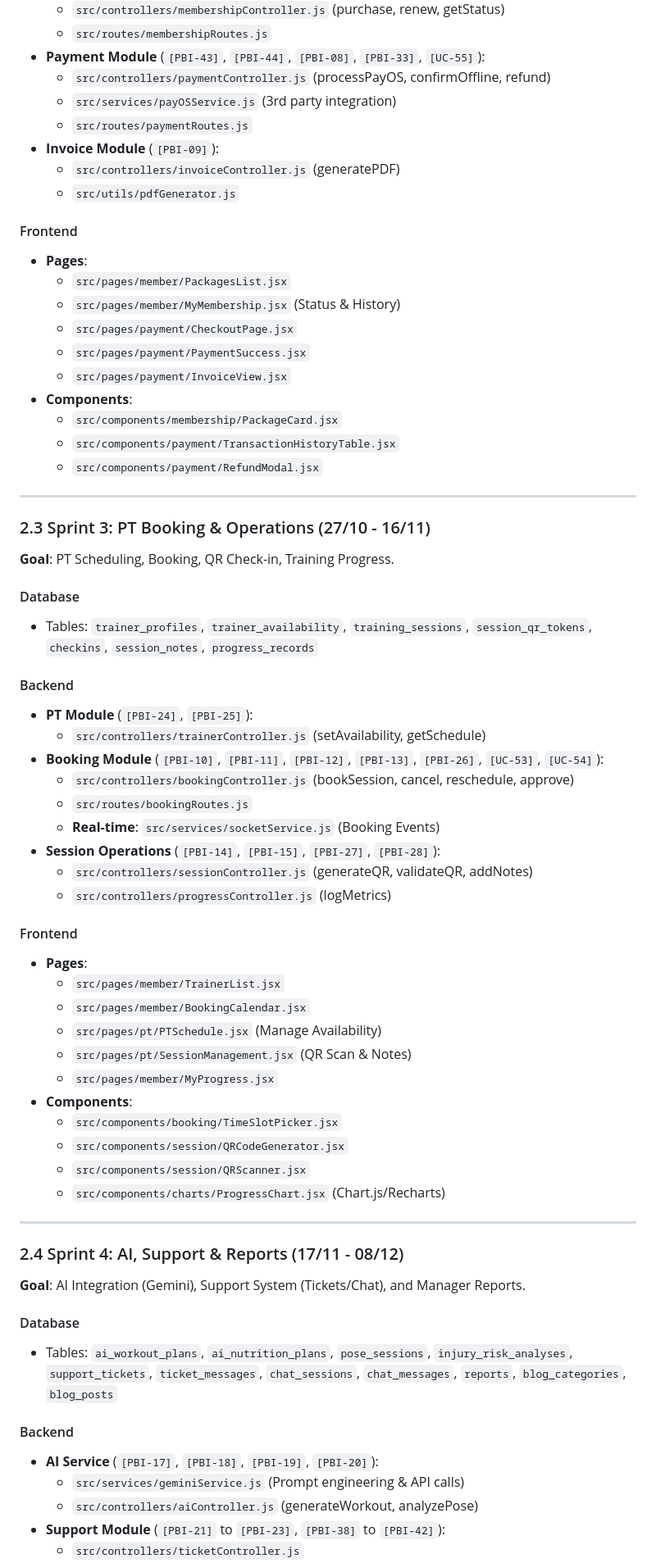
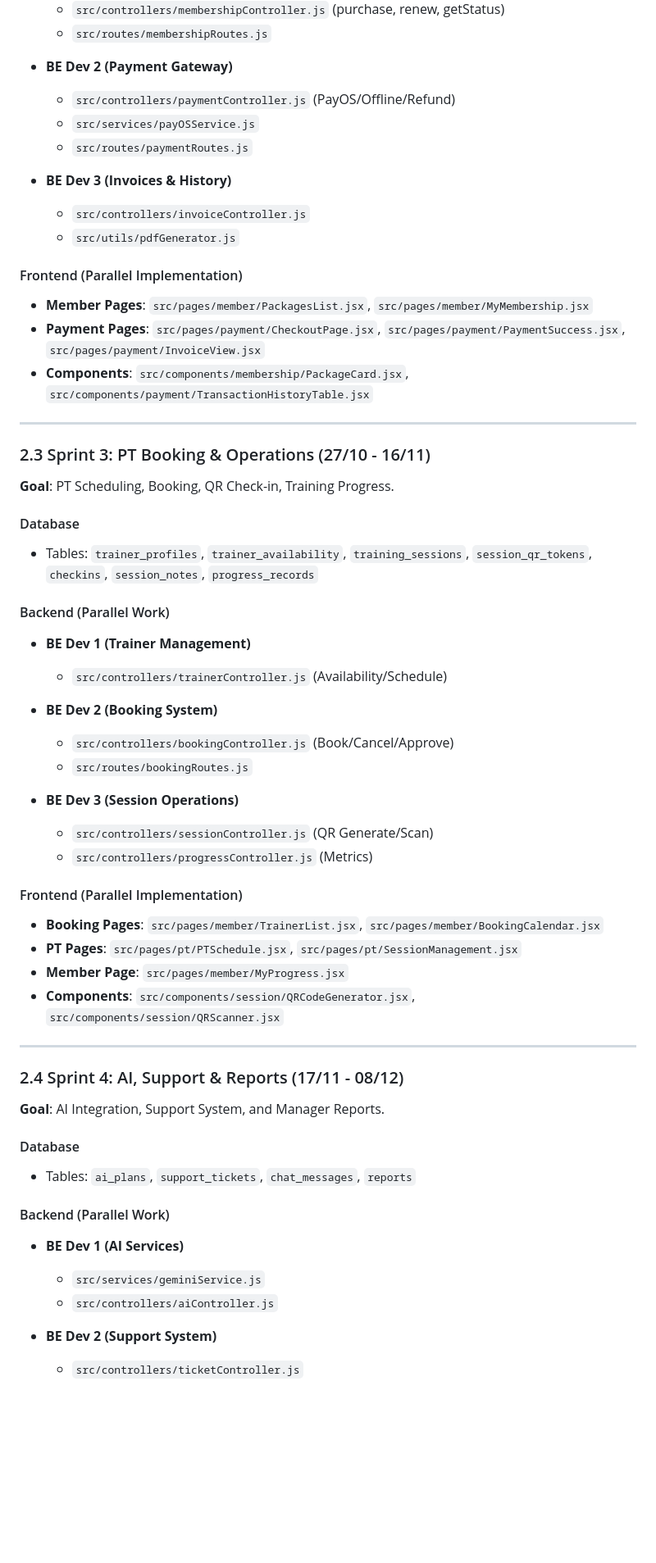
Before and after one commit to thx2an/gym-nexus, a Markdown page: HuongDan/Coding_Based_Sprint.md, the part around the change printed below. Shown: that part at 82% size. Drawn GitHub-style; blank space fills up the shorter version.

Commit message:
docs: Add detailed coding-based sprint plan document for GymNexus project, outlining development phases, tech stack, and file assignments.

```diff
--- a/HuongDan/Coding_Based_Sprint.md
+++ b/HuongDan/Coding_Based_Sprint.md
@@ -66,24 +57,19 @@ This document maps the Project Schedule and PBIs to specific source code files a
   - `src/controllers/membershipController.js` (purchase, renew, getStatus)
   - `src/routes/membershipRoutes.js`
-- **Payment Module** (`[PBI-43]`, `[PBI-44]`, `[PBI-08]`, `[PBI-33]`, `[UC-55]`):
-  - `src/controllers/paymentController.js` (processPayOS, confirmOffline, refund)
-  - `src/services/payOSService.js` (3rd party integration)
+
+- **BE Dev 2 (Payment Gateway)**
+  - `src/controllers/paymentController.js` (PayOS/Offline/Refund)
+  - `src/services/payOSService.js`
   - `src/routes/paymentRoutes.js`
-- **Invoice Module** (`[PBI-09]`):
-  - `src/controllers/invoiceController.js` (generatePDF)
+
+- **BE Dev 3 (Invoices & History)**
+  - `src/controllers/invoiceController.js`
   - `src/utils/pdfGenerator.js`
 
-#### Frontend
-- **Pages**:
-  - `src/pages/member/PackagesList.jsx`
-  - `src/pages/member/MyMembership.jsx` (Status & History)
-  - `src/pages/payment/CheckoutPage.jsx`
-  - `src/pages/payment/PaymentSuccess.jsx`
-  - `src/pages/payment/InvoiceView.jsx`
-- **Components**:
-  - `src/components/membership/PackageCard.jsx`
-  - `src/components/payment/TransactionHistoryTable.jsx`
-  - `src/components/payment/RefundModal.jsx`
+#### Frontend (Parallel Implementation)
+- **Member Pages**: `src/pages/member/PackagesList.jsx`, `src/pages/member/MyMembership.jsx`
+- **Payment Pages**: `src/pages/payment/CheckoutPage.jsx`, `src/pages/payment/PaymentSuccess.jsx`, `src/pages/payment/InvoiceView.jsx`
+- **Components**: `src/components/membership/PackageCard.jsx`, `src/components/payment/TransactionHistoryTable.jsx`
 
 ---
 
@@ -93,41 +79,38 @@ This document maps the Project Schedule and PBIs to specific source code files a
 #### Database
 - Tables: `trainer_profiles`, `trainer_availability`, `training_sessions`, `session_qr_tokens`, `checkins`, `session_notes`, `progress_records`
 
-#### Backend
-- **PT Module** (`[PBI-24]`, `[PBI-25]`):
-  - `src/controllers/trainerController.js` (setAvailability, getSchedule)
-- **Booking Module** (`[PBI-10]`, `[PBI-11]`, `[PBI-12]`, `[PBI-13]`, `[PBI-26]`, `[UC-53]`, `[UC-54]`):
-  - `src/controllers/bookingController.js` (bookSession, cancel, reschedule, approve)
+#### Backend (Parallel Work)
+
+- **BE Dev 1 (Trainer Management)**
+  - `src/controllers/trainerController.js` (Availability/Schedule)
+
+- **BE Dev 2 (Booking System)**
+  - `src/controllers/bookingController.js` (Book/Cancel/Approve)
   - `src/routes/bookingRoutes.js`
-  - **Real-time**: `src/services/socketService.js` (Booking Events)
-- **Session Operations** (`[PBI-14]`, `[PBI-15]`, `[PBI-27]`, `[PBI-28]`):
-  - `src/controllers/sessionController.js` (generateQR, validateQR, addNotes)
-  - `src/controllers/progressController.js` (logMetrics)
 
-#### Frontend
-- **Pages**:
-  - `src/pages/member/TrainerList.jsx`
-  - `src/pages/member/BookingCalendar.jsx`
-  - `src/pages/pt/PTSchedule.jsx` (Manage Availability)
-  - `src/pages/pt/SessionManagement.jsx` (QR Scan & Notes)
-  - `src/pages/member/MyProgress.jsx`
-- **Components**:
-  - `src/components/booking/TimeSlotPicker.jsx`
-  - `src/components/session/QRCodeGenerator.jsx`
-  - `src/components/session/QRScanner.jsx`
-  - `src/components/charts/ProgressChart.jsx` (Chart.js/Recharts)
+- **BE Dev 3 (Session Operations)**
+  - `src/controllers/sessionController.js` (QR Generate/Scan)
+  - `src/controllers/progressController.js` (Metrics)
+
+#### Frontend (Parallel Implementation)
+- **Booking Pages**: `src/pages/member/TrainerList.jsx`, `src/pages/member/BookingCalendar.jsx`
+- **PT Pages**: `src/pages/pt/PTSchedule.jsx`, `src/pages/pt/SessionManagement.jsx`
+- **Member Page**: `src/pages/member/MyProgress.jsx`
+- **Components**: `src/components/session/QRCodeGenerator.jsx`, `src/components/session/QRScanner.jsx`
 
 ---
 
 ### 2.4 Sprint 4: AI, Support & Reports (17/11 - 08/12)
-**Goal**: AI Integration (Gemini), Support System (Tickets/Chat), and Manager Reports.
+**Goal**: AI Integration, Support System, and Manager Reports.
 
 #### Database
-- Tables: `ai_workout_plans`, `ai_nutrition_plans`, `pose_sessions`, `injury_risk_analyses`, `support_tickets`, `ticket_messages`, `chat_sessions`, `chat_messages`, `reports`, `blog_categories`, `blog_posts`
+- Tables: `ai_plans`, `support_tickets`, `chat_messages`, `reports`
 
-#### Backend
-- **AI Service** (`[PBI-17]`, `[PBI-18]`, `[PBI-19]`, `[PBI-20]`):
-  - `src/services/geminiService.js` (Prompt engineering & API calls)
-  - `src/controllers/aiController.js` (generateWorkout, analyzePose)
-- **Support Module** (`[PBI-21]` to `[PBI-23]`, `[PBI-38]` to `[PBI-42]`):
+#### Backend (Parallel Work)
+
+- **BE Dev 1 (AI Services)**
+  - `src/services/geminiService.js`
+  - `src/controllers/aiController.js`
+
+- **BE Dev 2 (Support System)**
   - `src/controllers/ticketController.js`
```
Also changed, not shown: other parts of HuongDan/Coding_Based_Sprint.md (+36 -58 lines).
